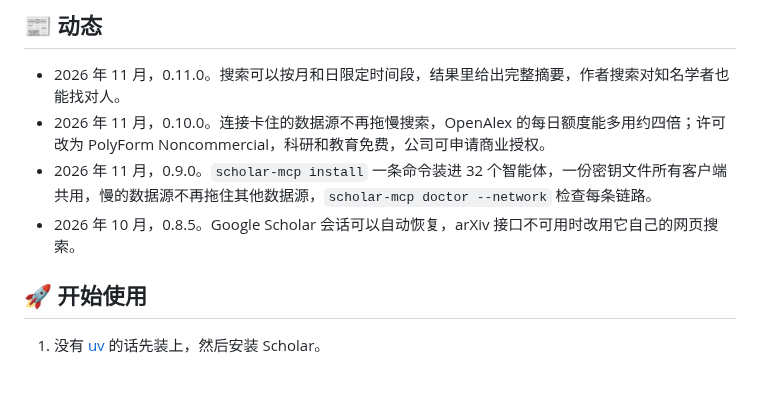
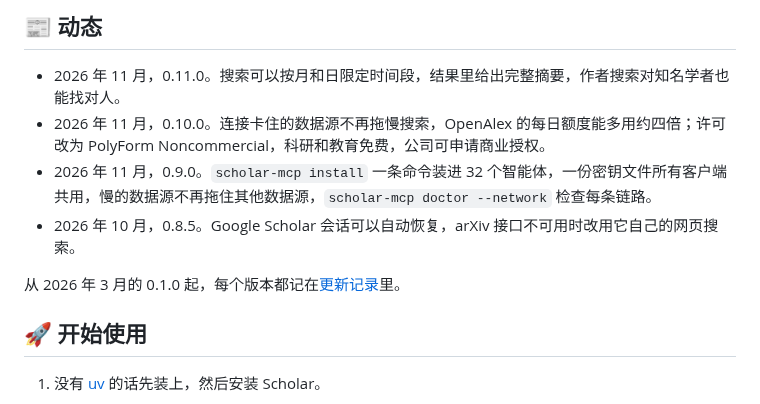
Before and after one commit to Liyux3/scholar-mcp, a Markdown page: README.zh-CN.md, the part around the change. Rendered like a GitHub page; blank space fills up the shorter version.

Commit message:
changelog: every release since 0.1.0, each with its date

```diff
--- a/README.zh-CN.md
+++ b/README.zh-CN.md
@@ -32,6 +32,8 @@ Scholar MCP 给你的 AI 智能体配上一座研究图书馆。不用密钥时
 - 2026 年 11 月，0.10.0。连接卡住的数据源不再拖慢搜索，OpenAlex 的每日额度能多用约四倍；许可改为 PolyForm Noncommercial，科研和教育免费，公司可申请商业授权。
 - 2026 年 11 月，0.9.0。`scholar-mcp install` 一条命令装进 32 个智能体，一份密钥文件所有客户端共用，慢的数据源不再拖住其他数据源，`scholar-mcp doctor --network` 检查每条链路。
 - 2026 年 10 月，0.8.5。Google Scholar 会话可以自动恢复，arXiv 接口不可用时改用它自己的网页搜索。
+
+从 2026 年 3 月的 0.1.0 起，每个版本都记在[更新记录](CHANGELOG.md)里。
 
 ## 🚀 开始使用
 
```
Also changed, not shown: CHANGELOG.md (+77 -4 lines), README.md (+2 -0 lines).
